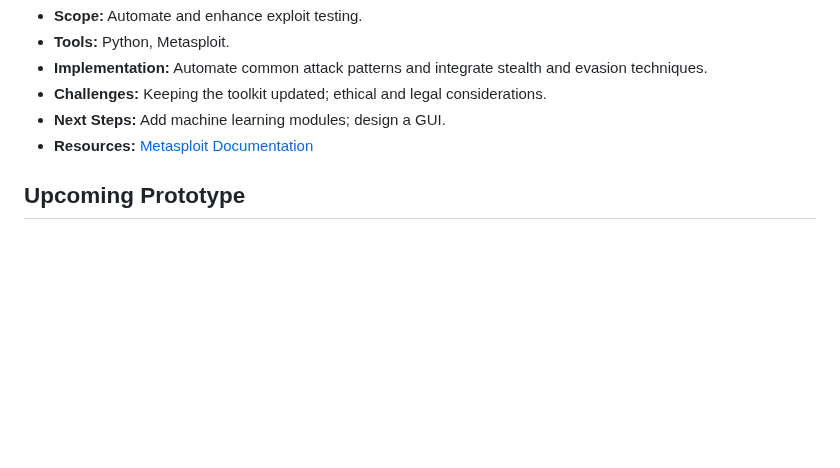
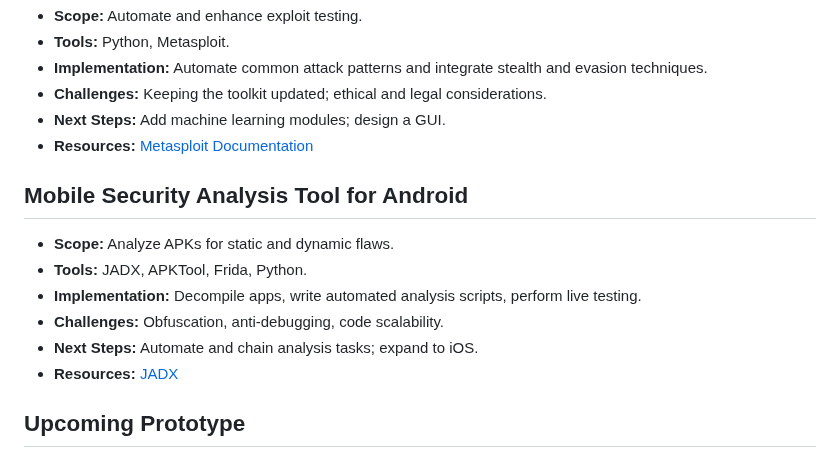
Before and after one commit to Artilleryjoe/Cybersecurity-Portfolio, a Markdown page: README.md, the part around the change. GitHub-like rendering; blank space fills up the shorter version.

Commit message:
Add Android security analysis project

```diff
--- a/README.md
+++ b/README.md
@@ -30,6 +30,16 @@ Based in East Texas, Iron Dillo Cybersecurity proudly supports individuals, smal
 - **Resources:** [Metasploit Documentation](https://docs.metasploit.com/)
 
 
+## Mobile Security Analysis Tool for Android
+
+- **Scope:** Analyze APKs for static and dynamic flaws.
+- **Tools:** JADX, APKTool, Frida, Python.
+- **Implementation:** Decompile apps, write automated analysis scripts, perform live testing.
+- **Challenges:** Obfuscation, anti-debugging, code scalability.
+- **Next Steps:** Automate and chain analysis tasks; expand to iOS.
+- **Resources:** [JADX](https://github.com/skylot/jadx)
+
+
 ## Upcoming Prototype
 
 ### Blockchain-Based Secure Logging System
```
Also changed, not shown: mobile-security-analysis/README.md (added, +29 -0 lines).
